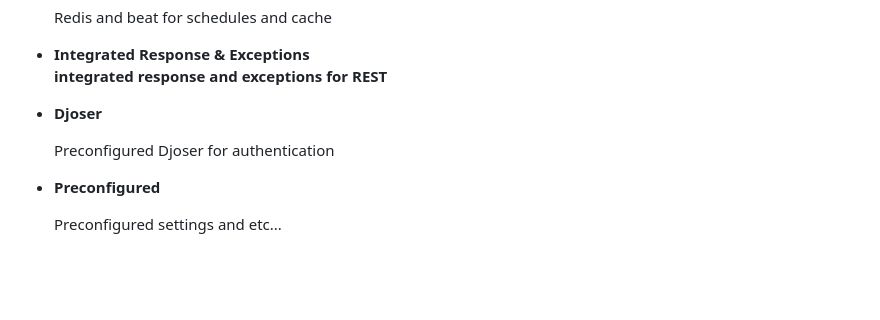
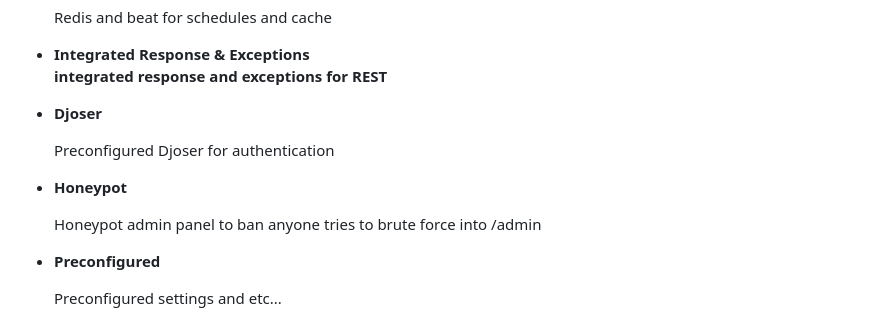
Before and after one commit to alireza0sfr/Django-DRF-Clean-Architecture-Base, a Markdown page: README.md, the part around the change. GitHub-like rendering; blank space fills up the shorter version.

Commit message:
chore(readme): adds honeypot to README.md

```diff
--- a/README.md
+++ b/README.md
@@ -121,6 +121,11 @@ This project main goal is to provide an enreach starting point for mid-level to
   </li>
 
   <li>
+    <strong>Honeypot</strong>
+    <p>Honeypot admin panel to ban anyone tries to brute force into /admin</p>
+  </li>
+
+  <li>
     <strong>Preconfigured</strong>
     <p>Preconfigured settings and etc...</p>
   </li>
```
